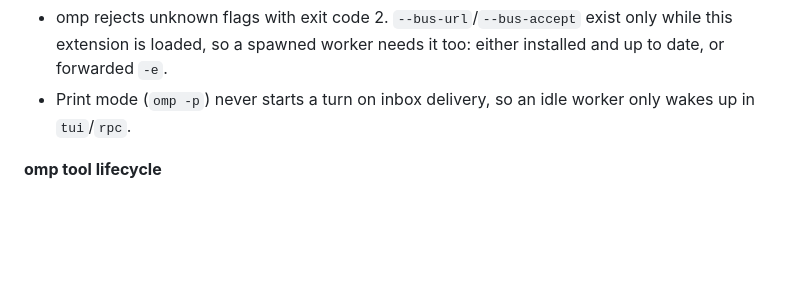
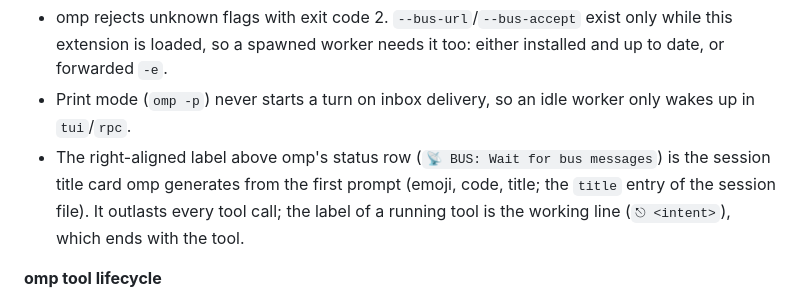
Before and after one commit to till-muellers/agent-message-bus, a Markdown page: .omp/AGENTS.md, the part around the change. GitHub-like rendering; blank space fills up the shorter version.

Commit message:
docs(agents): the status-row label after bus_wait is omp's session title card
agent-message-bus-3jq.13: the label '📡 BUS: Wait for bus messages' is the title
card omp 18.19 generates from the first prompt (session file entry
{type: title, source: auto}), not a tool status. The tui smoke shows the working
line of bus_wait ending with the wait (5 s timeout and DM interrupt), so the
extension needs no change; the fact goes to the smoke-test notes.
No code change, so no RED test.

```diff
--- a/.omp/AGENTS.md
+++ b/.omp/AGENTS.md
@@ -151,6 +151,7 @@ Facts that are not obvious from the code and that cost time to find out:
 **omp flags and modes**
 - omp rejects unknown flags with exit code 2. `--bus-url`/`--bus-accept` exist only while this extension is loaded, so a spawned worker needs it too: either installed and up to date, or forwarded `-e`.
 - Print mode (`omp -p`) never starts a turn on inbox delivery, so an idle worker only wakes up in `tui`/`rpc`.
+- The right-aligned label above omp's status row (`📡 BUS: Wait for bus messages`) is the session title card omp generates from the first prompt (emoji, code, title; the `title` entry of the session file). It outlasts every tool call; the label of a running tool is the working line (`⎋ <intent>`), which ends with the tool.
 
 **omp tool lifecycle**
 - omp fires `session_start` once per process. `/new`, `/resume` and `/fork` fire `session_switch`; `/branch` and `/btw` fire `session_branch`, and every branch moves to a new session file.
```
